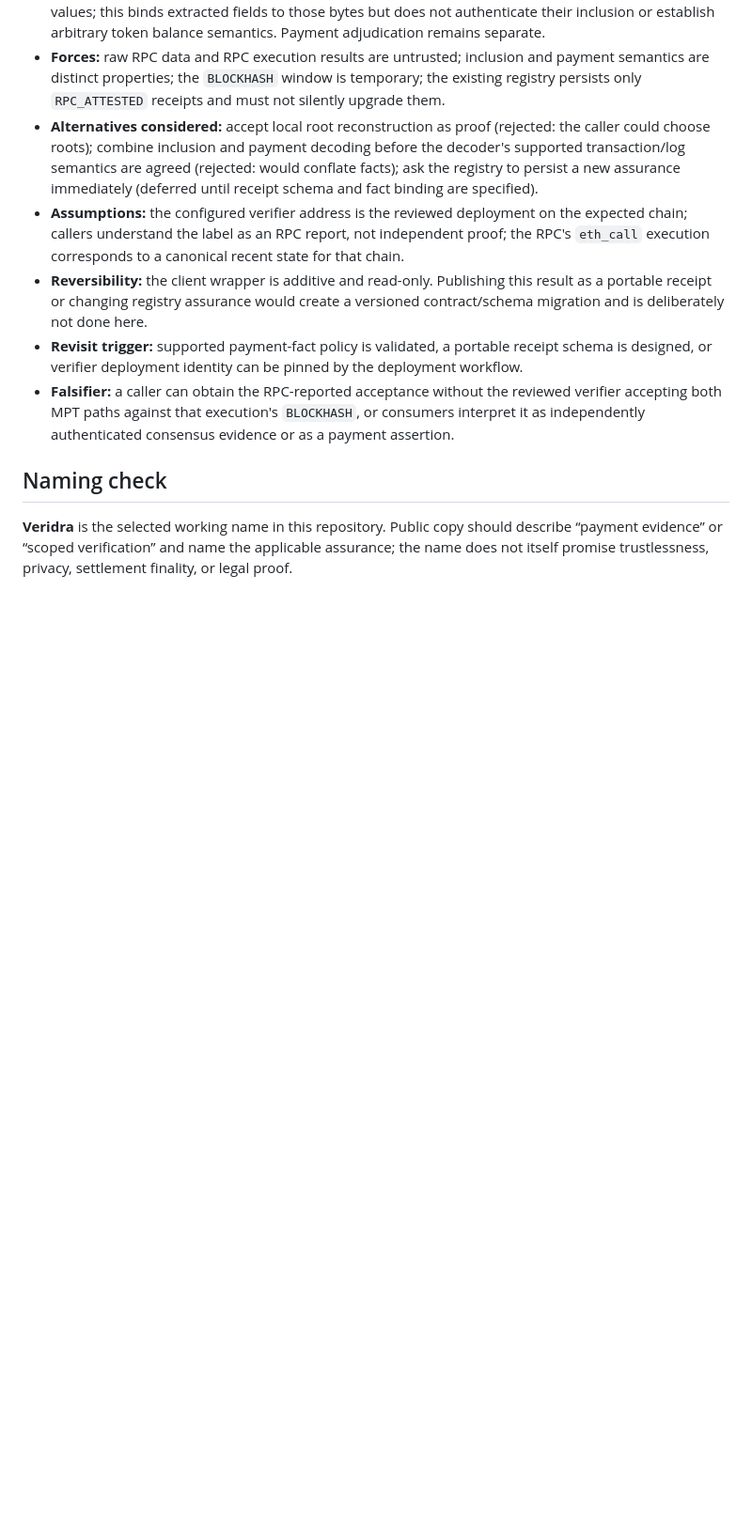
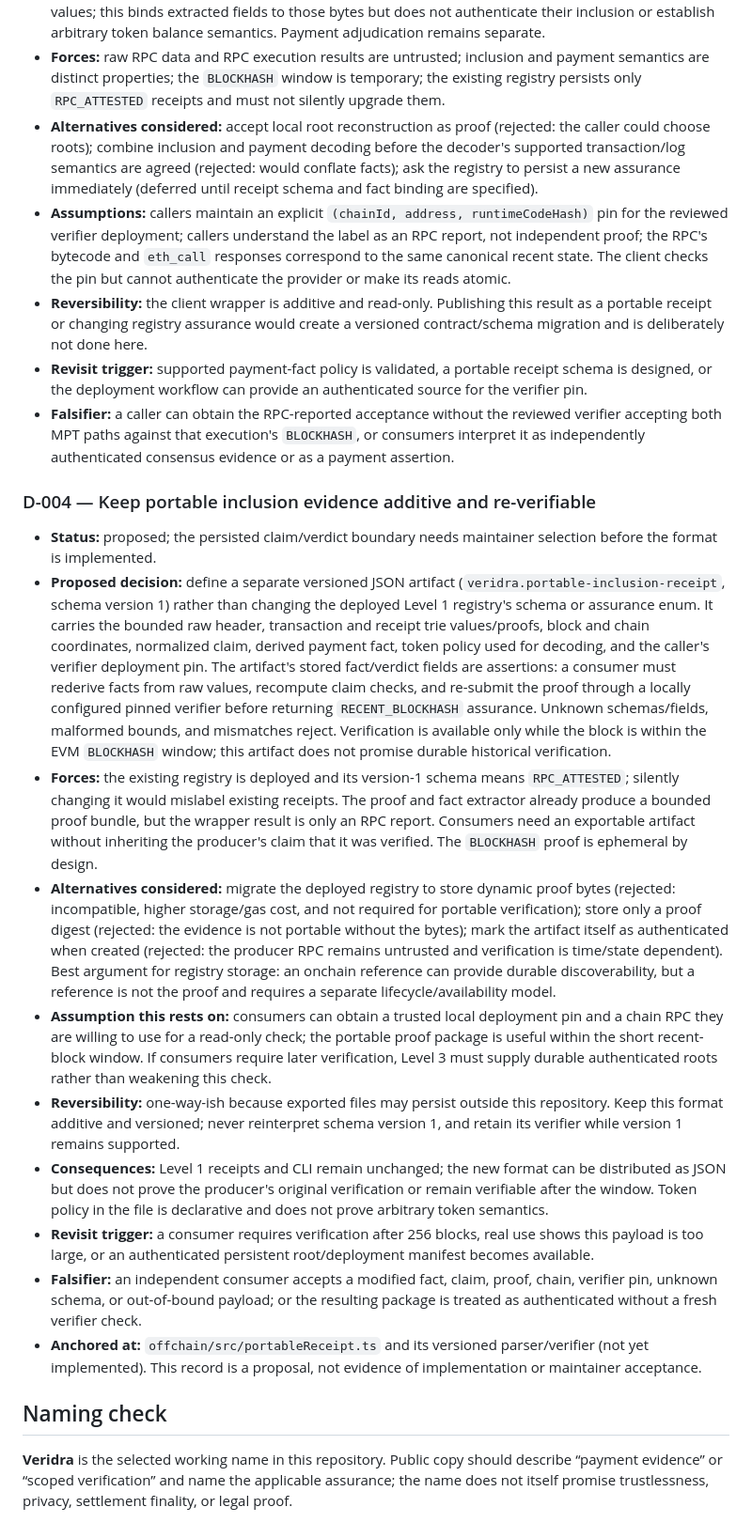
Before and after one commit to annatchijova/veridra, a Markdown page: docs/ARCHITECTURE_FRACTURE.md, the part around the change. Shown at 94% size. Rendered like a GitHub page; blank space fills up the shorter version.

Commit message:
docs: record portable inclusion receipt boundary

```diff
--- a/docs/ARCHITECTURE_FRACTURE.md
+++ b/docs/ARCHITECTURE_FRACTURE.md
@@ -99,10 +99,23 @@ These choices alter the trust boundary. No Solidity verifier, registry, or token
 - **Decision:** the offchain client may submit an acquired proof to a configured `RecentInclusionVerifier` through a read-only call, but reports only `RPC_REPORTED_RECENT_INCLUSION_ACCEPTED`. An `eth_call` response is still provider-controlled, so this alone is not authenticated consensus evidence. The producer may derive a bounded direct-transfer fact from the exact raw transaction and receipt trie values; this binds extracted fields to those bytes but does not authenticate their inclusion or establish arbitrary token balance semantics. Payment adjudication remains separate.
 - **Forces:** raw RPC data and RPC execution results are untrusted; inclusion and payment semantics are distinct properties; the `BLOCKHASH` window is temporary; the existing registry persists only `RPC_ATTESTED` receipts and must not silently upgrade them.
 - **Alternatives considered:** accept local root reconstruction as proof (rejected: the caller could choose roots); combine inclusion and payment decoding before the decoder's supported transaction/log semantics are agreed (rejected: would conflate facts); ask the registry to persist a new assurance immediately (deferred until receipt schema and fact binding are specified).
-- **Assumptions:** the configured verifier address is the reviewed deployment on the expected chain; callers understand the label as an RPC report, not independent proof; the RPC's `eth_call` execution corresponds to a canonical recent state for that chain.
+- **Assumptions:** callers maintain an explicit `(chainId, address, runtimeCodeHash)` pin for the reviewed verifier deployment; callers understand the label as an RPC report, not independent proof; the RPC's bytecode and `eth_call` responses correspond to the same canonical recent state. The client checks the pin but cannot authenticate the provider or make its reads atomic.
 - **Reversibility:** the client wrapper is additive and read-only. Publishing this result as a portable receipt or changing registry assurance would create a versioned contract/schema migration and is deliberately not done here.
-- **Revisit trigger:** supported payment-fact policy is validated, a portable receipt schema is designed, or verifier deployment identity can be pinned by the deployment workflow.
+- **Revisit trigger:** supported payment-fact policy is validated, a portable receipt schema is designed, or the deployment workflow can provide an authenticated source for the verifier pin.
 - **Falsifier:** a caller can obtain the RPC-reported acceptance without the reviewed verifier accepting both MPT paths against that execution's `BLOCKHASH`, or consumers interpret it as independently authenticated consensus evidence or as a payment assertion.
+
+### D-004 — Keep portable inclusion evidence additive and re-verifiable
+
+- **Status:** proposed; the persisted claim/verdict boundary needs maintainer selection before the format is implemented.
+- **Proposed decision:** define a separate versioned JSON artifact (`veridra.portable-inclusion-receipt`, schema version 1) rather than changing the deployed Level 1 registry's schema or assurance enum. It carries the bounded raw header, transaction and receipt trie values/proofs, block and chain coordinates, normalized claim, derived payment fact, token policy used for decoding, and the caller's verifier deployment pin. The artifact's stored fact/verdict fields are assertions: a consumer must rederive facts from raw values, recompute claim checks, and re-submit the proof through a locally configured pinned verifier before returning `RECENT_BLOCKHASH` assurance. Unknown schemas/fields, malformed bounds, and mismatches reject. Verification is available only while the block is within the EVM `BLOCKHASH` window; this artifact does not promise durable historical verification.
+- **Forces:** the existing registry is deployed and its version-1 schema means `RPC_ATTESTED`; silently changing it would mislabel existing receipts. The proof and fact extractor already produce a bounded proof bundle, but the wrapper result is only an RPC report. Consumers need an exportable artifact without inheriting the producer's claim that it was verified. The `BLOCKHASH` proof is ephemeral by design.
+- **Alternatives considered:** migrate the deployed registry to store dynamic proof bytes (rejected: incompatible, higher storage/gas cost, and not required for portable verification); store only a proof digest (rejected: the evidence is not portable without the bytes); mark the artifact itself as authenticated when created (rejected: the producer RPC remains untrusted and verification is time/state dependent). Best argument for registry storage: an onchain reference can provide durable discoverability, but a reference is not the proof and requires a separate lifecycle/availability model.
+- **Assumption this rests on:** consumers can obtain a trusted local deployment pin and a chain RPC they are willing to use for a read-only check; the portable proof package is useful within the short recent-block window. If consumers require later verification, Level 3 must supply durable authenticated roots rather than weakening this check.
+- **Reversibility:** one-way-ish because exported files may persist outside this repository. Keep this format additive and versioned; never reinterpret schema version 1, and retain its verifier while version 1 remains supported.
+- **Consequences:** Level 1 receipts and CLI remain unchanged; the new format can be distributed as JSON but does not prove the producer's original verification or remain verifiable after the window. Token policy in the file is declarative and does not prove arbitrary token semantics.
+- **Revisit trigger:** a consumer requires verification after 256 blocks, real use shows this payload is too large, or an authenticated persistent root/deployment manifest becomes available.
+- **Falsifier:** an independent consumer accepts a modified fact, claim, proof, chain, verifier pin, unknown schema, or out-of-bound payload; or the resulting package is treated as authenticated without a fresh verifier check.
+- **Anchored at:** `offchain/src/portableReceipt.ts` and its versioned parser/verifier (not yet implemented). This record is a proposal, not evidence of implementation or maintainer acceptance.
 
 ## Naming check
 
```
